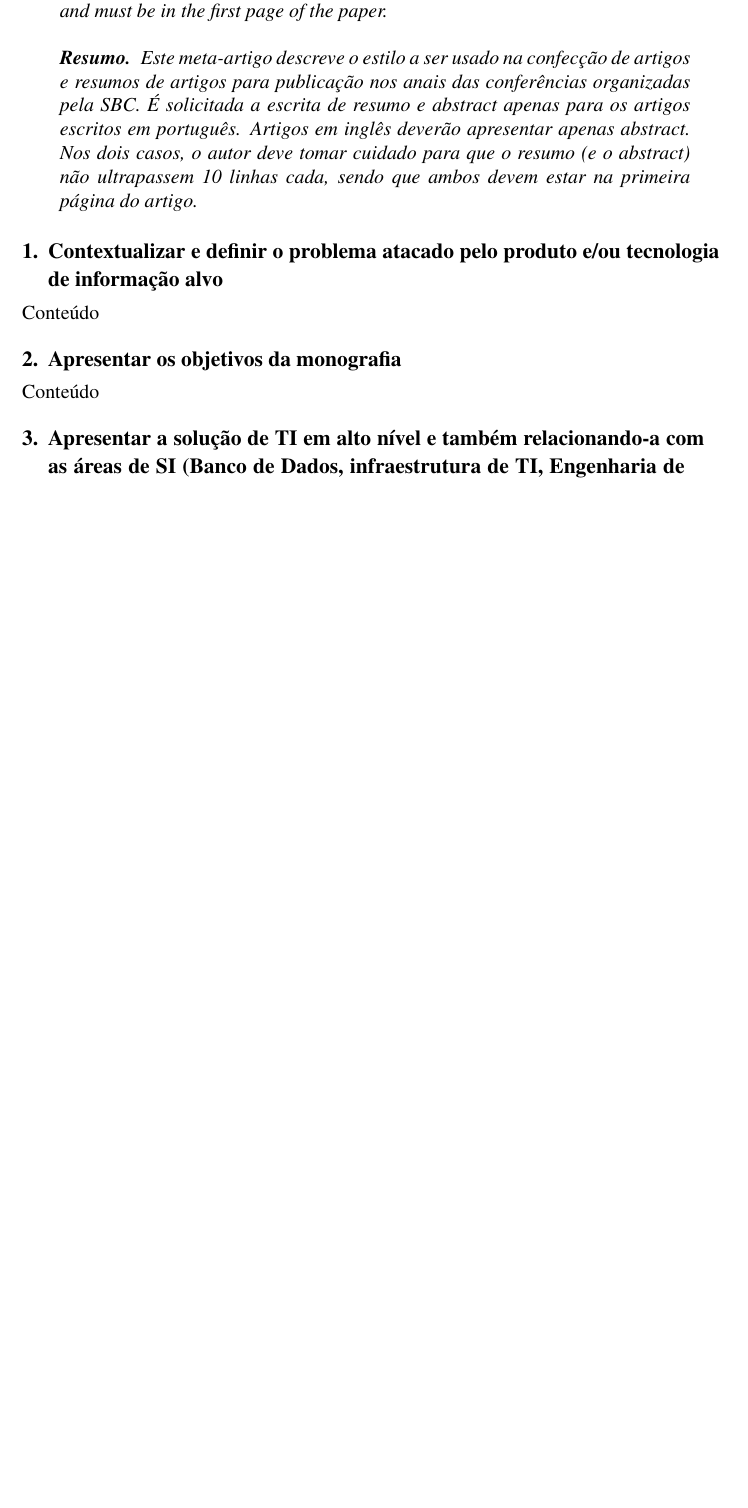
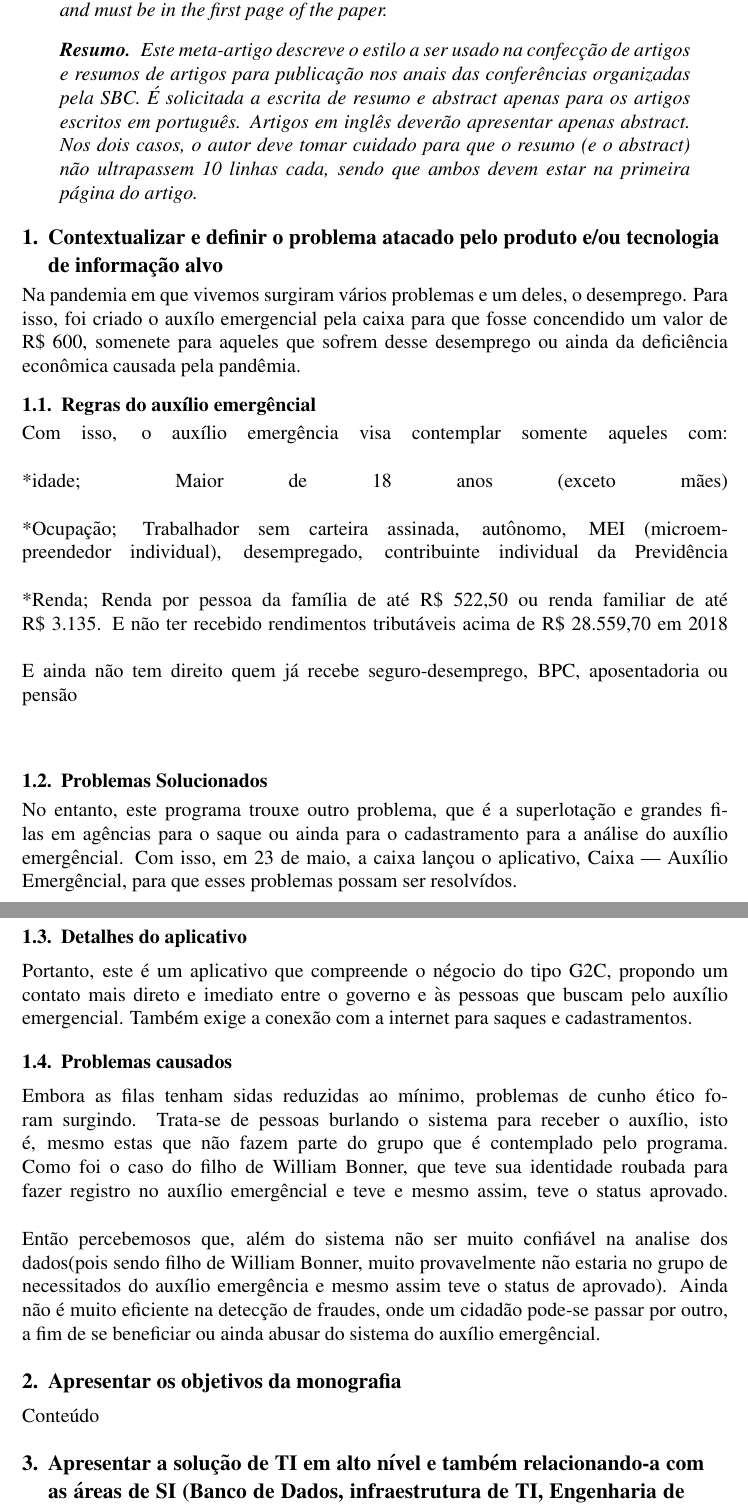
Before and after one commit to ivo-douglas/IC-Mini-Monografia, a LaTeX paper (E-Gov e Aplicativo Auxílio Emergencial Caixa.tex): part of the page before the commit and two parts of pages 1 and 2 of 2 after it, the two joined at a grey line, cut so that both start at the same text, the shorter picture padded with empty space. The pictures show the PDF file E-Gov e Aplicativo Auxílio Emergencial Caixa.pdf that the author committed with the source.

Commit message:
Commit 006
*Adição de conteúdo para a seção: "Contextualização e definição de problema"

```diff
--- a/E-Gov e Aplicativo Auxílio Emergencial Caixa.tex
+++ b/E-Gov e Aplicativo Auxílio Emergencial Caixa.tex
@@ -55,8 +55,33 @@
 
 \section{Contextualizar e definir o problema atacado pelo produto e/ou tecnologia de informação alvo} \label{sec:firstpage}
 
-Conteúdo
+	Na pandemia em que vivemos surgiram vários problemas e um deles, o desemprego. Para isso, foi criado o auxílo emergencial pela caixa para que fosse concendido um valor de R\$ 600, somenete para aqueles que sofrem desse desemprego ou ainda da deficiência econômica causada pela pandêmia.
+\subsection{Regras do auxílio emergêncial}
+Com isso, o auxílio emergência visa contemplar somente aqueles com:
+\linebreak
+\linebreak
+*idade; Maior de 18 anos (exceto mães)
+\linebreak
+\linebreak
+*Ocupação; Trabalhador sem carteira assinada, autônomo, MEI (microempreendedor individual), desempregado, contribuinte individual da Previdência
+\linebreak
+\linebreak
+*Renda; Renda por pessoa da família de até R\$ 522,50 ou renda familiar de até R\$ 3.135. E não ter recebido rendimentos tributáveis acima de R\$ 28.559,70 em 2018
+\linebreak
+\linebreak
+E ainda não tem direito quem já recebe seguro-desemprego, BPC, aposentadoria ou pensão
+\linebreak
+\linebreak
+\subsection{Problemas Solucionados}
+	No entanto, este programa trouxe outro problema, que é a superlotação e grandes filas em agências para o saque ou ainda para o cadastramento para a análise do auxílio emergêncial. Com isso, em 23 de maio, a caixa lançou o aplicativo, Caixa | Auxílio Emergêncial, para que esses problemas possam ser resolvídos.
 
+\subsection{Detalhes do aplicativo}
+	Portanto, este é um aplicativo que compreende o négocio do tipo G2C, propondo um contato mais direto e imediato entre o governo e às pessoas que buscam pelo auxílio emergencial. Também exige a conexão com a internet para saques e cadastramentos.
+\subsection{Problemas causados}
+	Embora as filas tenham sidas reduzidas ao mínimo, problemas de cunho ético foram surgindo. Trata-se de pessoas burlando o sistema para receber o auxílio, isto é, mesmo estas que não fazem parte do grupo que é contemplado pelo programa. Como foi o caso do filho de William Bonner, que teve sua identidade roubada para fazer registro no auxílio emergêncial e teve e mesmo assim, teve o status aprovado.
+\linebreak
+\linebreak
+	Então percebemosos que, além do sistema não ser muito confiável na analise dos dados(pois sendo filho de William Bonner, muito provavelmente não estaria no grupo de necessitados do auxílio emergência e mesmo assim teve o status de aprovado). Ainda não é muito eficiente na detecção de fraudes, onde um cidadão pode-se passar por outro, a fim de se beneficiar ou ainda abusar do sistema do auxílio emergêncial.
 \section{Apresentar os objetivos da monografia}
 Conteúdo
 
```
Also changed, not shown: E-Gov e Aplicativo Auxílio Emergencial Caixa.pdf, E-Gov e Aplicativo Auxílio Emergencial Caixa.tex (2 more changed lines), 3 other files.
